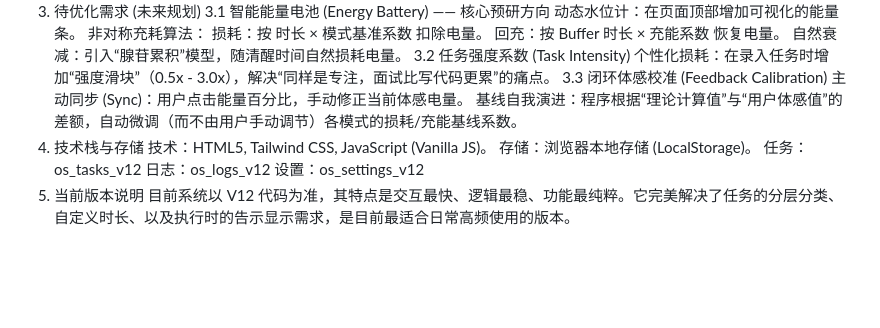
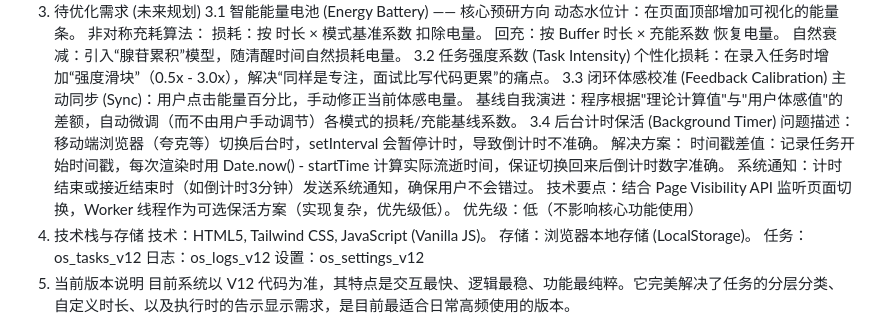
Before and after one commit to gengzongyuan/mypage, a Markdown page: tools/prd.md, the part around the change. Drawn GitHub-style; blank space fills up the shorter version.

Commit message:
feat: 添加后台计时保活需求到PRD (优先级低)

```diff
--- a/tools/prd.md
+++ b/tools/prd.md
@@ -29,7 +29,14 @@ AI 友好格式：日志以 [时间] [模式] [动作] | 任务名 (时长) 格
 个性化损耗：在录入任务时增加“强度滑块”（0.5x - 3.0x），解决“同样是专注，面试比写代码更累”的痛点。
 3.3 闭环体感校准 (Feedback Calibration)
 主动同步 (Sync)：用户点击能量百分比，手动修正当前体感电量。
-基线自我演进：程序根据“理论计算值”与“用户体感值”的差额，自动微调（而不由用户手动调节）各模式的损耗/充能基线系数。
+基线自我演进：程序根据"理论计算值"与"用户体感值"的差额，自动微调（而不由用户手动调节）各模式的损耗/充能基线系数。
+3.4 后台计时保活 (Background Timer)
+问题描述：移动端浏览器（夸克等）切换后台时，setInterval 会暂停计时，导致倒计时不准确。
+解决方案：
+时间戳差值：记录任务开始时间戳，每次渲染时用 Date.now() - startTime 计算实际流逝时间，保证切换回来后倒计时数字准确。
+系统通知：计时结束或接近结束时（如倒计时3分钟）发送系统通知，确保用户不会错过。
+技术要点：结合 Page Visibility API 监听页面切换，Worker 线程作为可选保活方案（实现复杂，优先级低）。
+优先级：低（不影响核心功能使用）
 4. 技术栈与存储
 技术：HTML5, Tailwind CSS, JavaScript (Vanilla JS)。
 存储：浏览器本地存储 (LocalStorage)。
```
